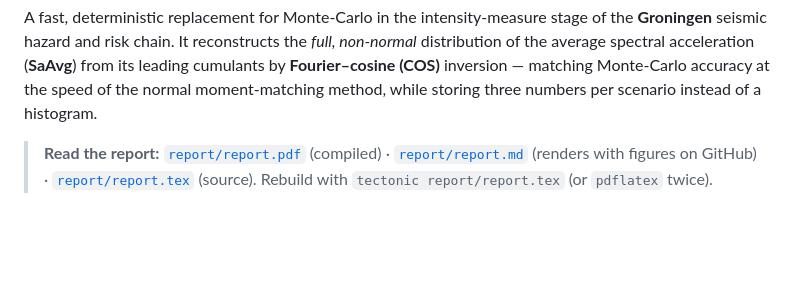
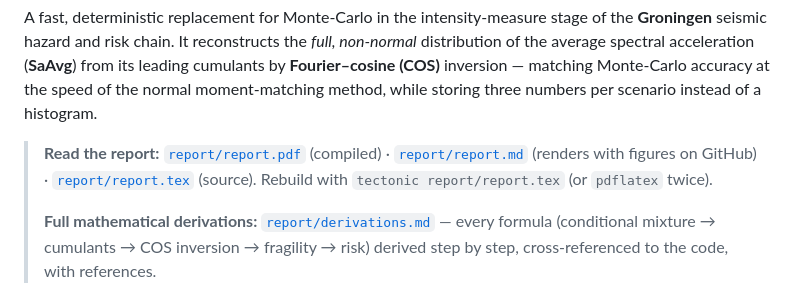
Before and after one commit to maximedelboo/saavg-cos, a Markdown page: README.md, the part around the change. Rendered like a GitHub page; blank space fills up the shorter version.

```diff
--- a/README.md
+++ b/README.md
@@ -11,6 +11,10 @@ numbers per scenario instead of a histogram.
 > [`report/report.md`](report/report.md) (renders with figures on GitHub) ·
 > [`report/report.tex`](report/report.tex) (source).
 > Rebuild with `tectonic report/report.tex` (or `pdflatex` twice).
+>
+> **Full mathematical derivations:** [`report/derivations.md`](report/derivations.md)
+> — every formula (conditional mixture → cumulants → COS inversion → fragility →
+> risk) derived step by step, cross-referenced to the code, with references.
 
 ![Risk metrics relative to Monte-Carlo](figures/fig_risk_metrics.png)
 
```
Also changed, not shown: report/derivations.md (added, +533 -0 lines), report/report.md (+6 -0 lines).
